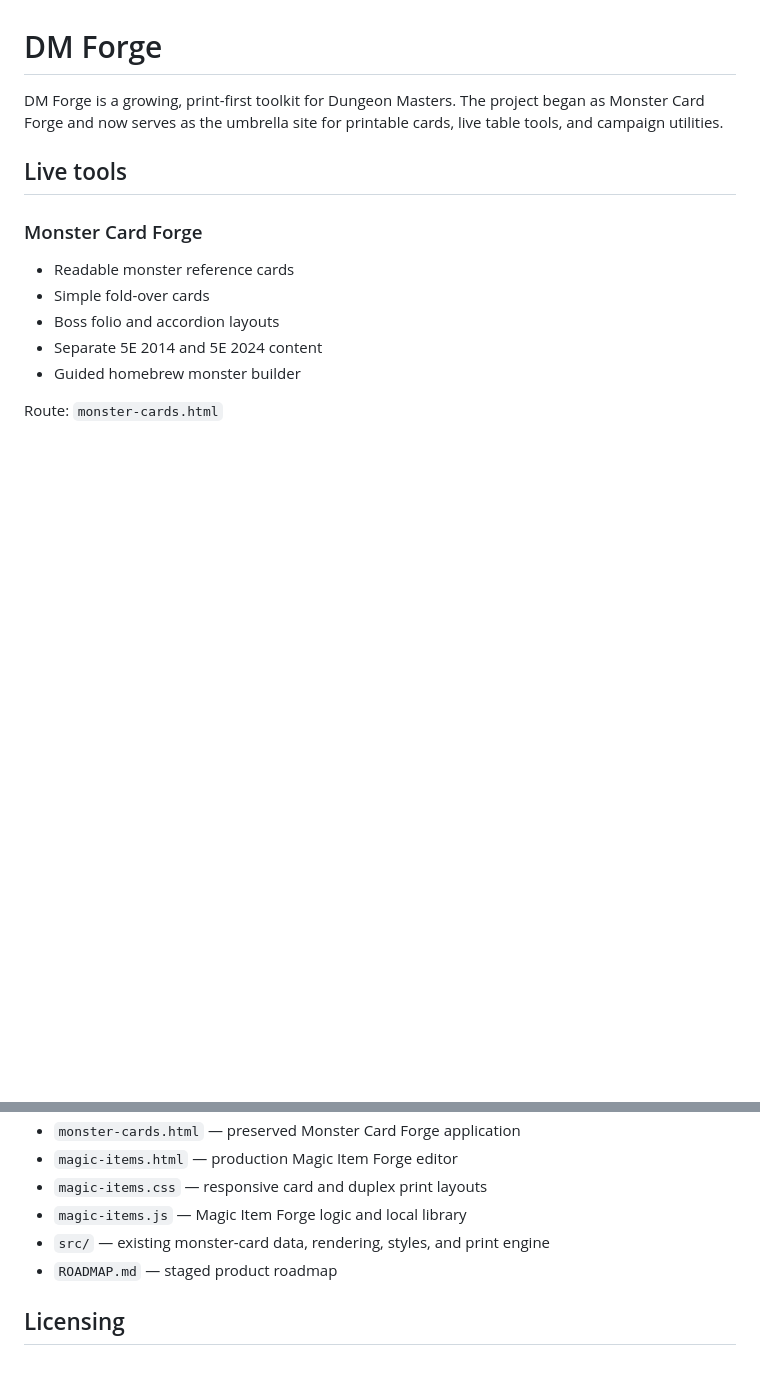
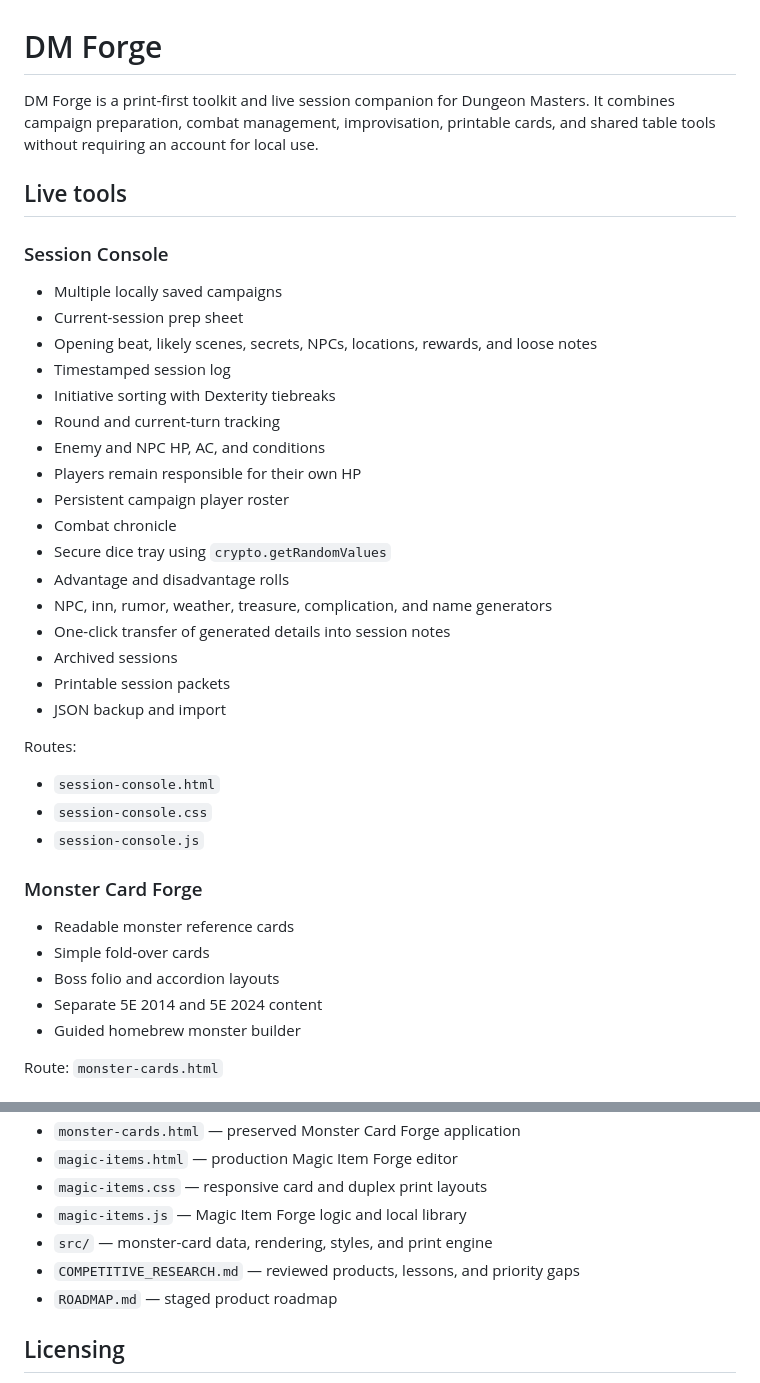
Before and after one commit to cbw29512/monstercardforge, a Markdown page: README.md, 2 parts joined by grey strips. GitHub-like rendering; blank space fills up the shorter version.

```diff
--- a/README.md
+++ b/README.md
@@ -1,8 +1,34 @@
 # DM Forge
 
-DM Forge is a growing, print-first toolkit for Dungeon Masters. The project began as Monster Card Forge and now serves as the umbrella site for printable cards, live table tools, and campaign utilities.
+DM Forge is a print-first toolkit and live session companion for Dungeon Masters. It combines campaign preparation, combat management, improvisation, printable cards, and shared table tools without requiring an account for local use.
 
 ## Live tools
+
+### Session Console
+
+- Multiple locally saved campaigns
+- Current-session prep sheet
+- Opening beat, likely scenes, secrets, NPCs, locations, rewards, and loose notes
+- Timestamped session log
+- Initiative sorting with Dexterity tiebreaks
+- Round and current-turn tracking
+- Enemy and NPC HP, AC, and conditions
+- Players remain responsible for their own HP
+- Persistent campaign player roster
+- Combat chronicle
+- Secure dice tray using `crypto.getRandomValues`
+- Advantage and disadvantage rolls
+- NPC, inn, rumor, weather, treasure, complication, and name generators
+- One-click transfer of generated details into session notes
+- Archived sessions
+- Printable session packets
+- JSON backup and import
+
+Routes:
+
+- `session-console.html`
+- `session-console.css`
+- `session-console.js`
 
 ### Monster Card Forge
 
@@ -74,7 +116,8 @@ The Magic Item Forge library and resized artwork are stored in browser local sto
 - `magic-items.html` — production Magic Item Forge editor
 - `magic-items.css` — responsive card and duplex print layouts
 - `magic-items.js` — Magic Item Forge logic and local library
-- `src/` — existing monster-card data, rendering, styles, and print engine
+- `src/` — monster-card data, rendering, styles, and print engine
+- `COMPETITIVE_RESEARCH.md` — reviewed products, lessons, and priority gaps
 - `ROADMAP.md` — staged product roadmap
 
 ## Licensing
```
Also changed, not shown: other parts of README.md (+30 -14 lines).
